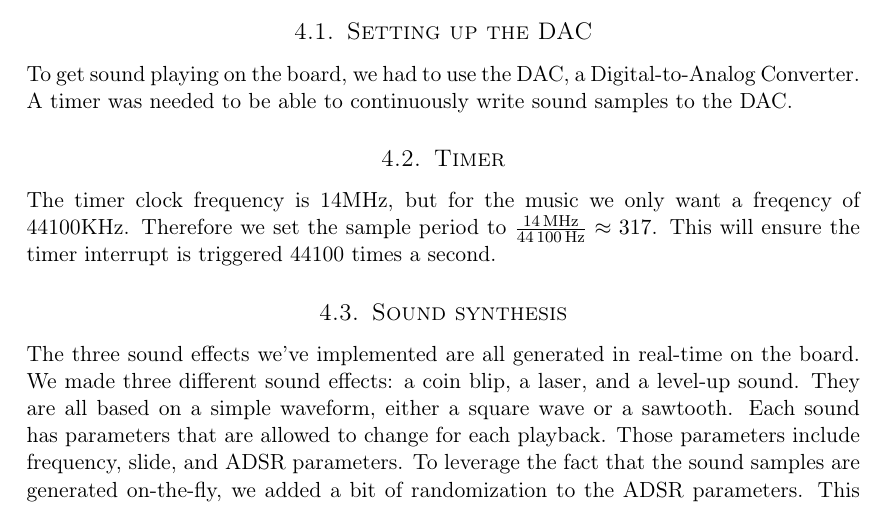
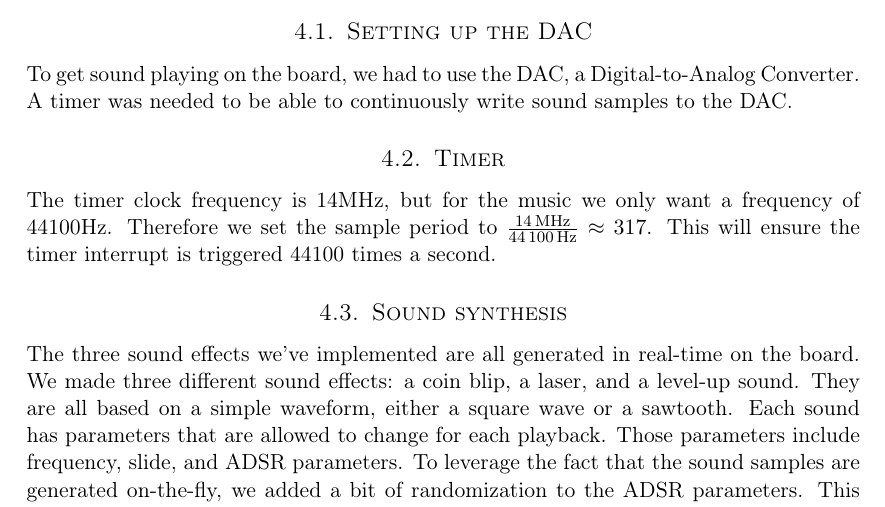
Before and after one commit to cristeahub/eeds, a LaTeX document (ex2/report/report.tex, which reads ex2/report/description/description.tex): part of page 6 of 14, cut so that both start at the same text. Compiled offline with pdfLaTeX.

Commit message:
Fix typos

```diff
--- a/ex2/report/description/description.tex
+++ b/ex2/report/description/description.tex
@@ -15,7 +15,7 @@ A timer was needed to be able to continuously write sound samples to the DAC.
 
 \subsection{Timer}
 
-The timer clock frequency is 14MHz, but for the music we only want a freqency of 44100KHz.
+The timer clock frequency is 14MHz, but for the music we only want a frequency of 44100Hz.
 Therefore we set the sample period to $ \frac{\SI{14}{\mega\hertz}}{\SI{44100}{\hertz}} \approx 317 $.
 This will ensure the timer interrupt is triggered 44100 times a second.
 
```
